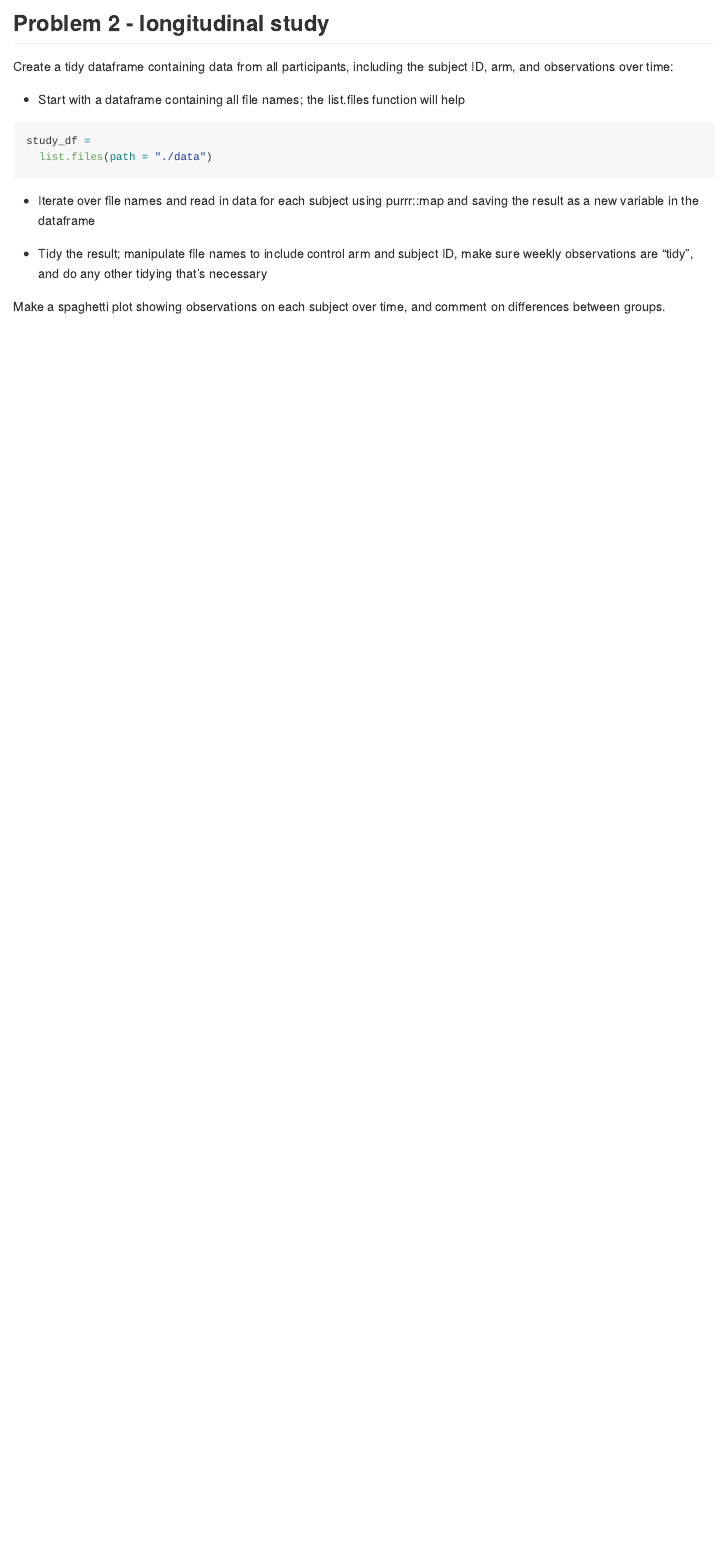
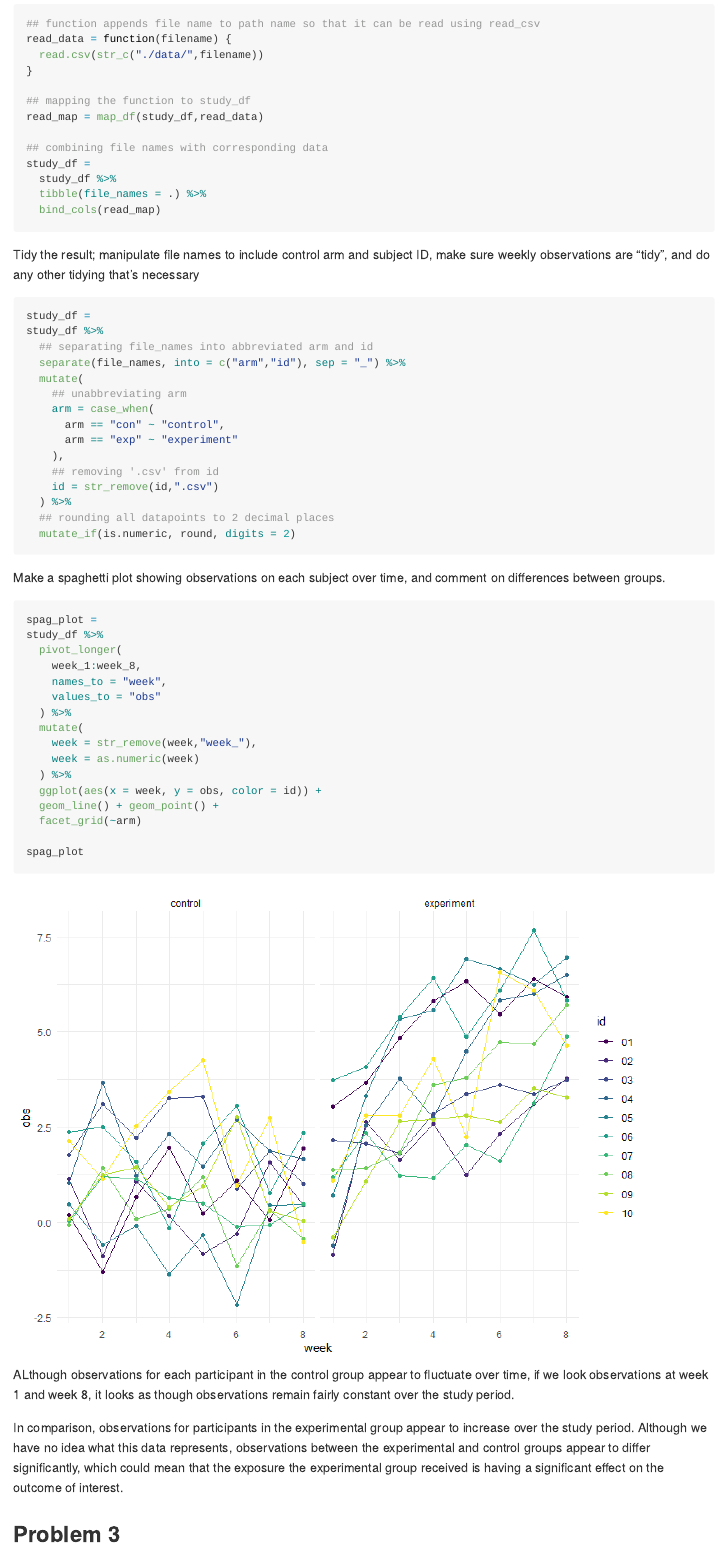
Before and after one commit to kpc2124/p8105_hw5_kpc2124, an R Markdown document (p8105_hw5_kpc2124.Rmd): the page in a window 1100 px wide, from 9200 px down before the commit and from 9550 px down after it. The pictures show the output file p8105_hw5_kpc2124.md that the author committed with the source, drawn offline in the style of GitHub.

Commit message:
completed problem 2, onward to problem 3!

````diff
--- a/p8105_hw5_kpc2124.Rmd
+++ b/p8105_hw5_kpc2124.Rmd
@@ -86,20 +88,71 @@ iris_full %>%
 
 Create a tidy dataframe containing data from all participants, including the subject ID, arm, and observations over time:
 
- - Start with a dataframe containing all file names; the list.files function will help
+Start with a dataframe containing all file names; the list.files function will help
 ```{r}
 study_df =
-  list.files(path = "./data")
+  list.files(path = "./data", pattern = '*.csv')
 ```
 
- - Iterate over file names and read in data for each subject using purrr::map and saving the result as a new variable in the dataframe
+Iterate over file names and read in data for each subject using `purrr::map` and saving the result as a new variable in the dataframe
 ```{r}
+## function appends file name to path name so that it can be read using read_csv
+read_data = function(filename) {
+  read.csv(str_c("./data/",filename))
+}
 
+## mapping the function to study_df
+read_map = map_df(study_df,read_data)
+
+## combining file names with corresponding data
+study_df =
+  study_df %>%
+  tibble(file_names = .) %>%
+  bind_cols(read_map)
 ```
 
- - Tidy the result; manipulate file names to include control arm and subject ID, make sure weekly observations are “tidy”, and do any other tidying that’s necessary
+Tidy the result; manipulate file names to include control arm and subject ID, make sure weekly observations are “tidy”, and do any other tidying that’s necessary
 ```{r}
-
+study_df =
+study_df %>%
+  ## separating file_names into abbreviated arm and id
+  separate(file_names, into = c("arm","id"), sep = "_") %>%
+  mutate(
+    ## unabbreviating arm
+    arm = case_when(
+      arm == "con" ~ "control",
+      arm == "exp" ~ "experiment"
+    ),
+    ## removing '.csv' from id
+    id = str_remove(id,".csv")
+  ) %>%
+  ## rounding all datapoints to 2 decimal places
+  mutate_if(is.numeric, round, digits = 2)
 ```
 
 Make a spaghetti plot showing observations on each subject over time, and comment on differences between groups.
+```{r}
+spag_plot =
+study_df %>%
+  pivot_longer(
+    week_1:week_8,
+    names_to = "week",
+    values_to = "obs"
+  ) %>%
+  mutate(
+    week = str_remove(week,"week_"),
+    week = as.numeric(week)
+  ) %>%
+  ggplot(aes(x = week, y = obs, color = id)) +
+  geom_line() + geom_point() +
+  facet_grid(~arm)
+
+spag_plot
+```
+
+ALthough observations for each participant in the control group appear to fluctuate over time, if we look observations at week 1 and week 8, it looks as though observations remain fairly constant over the study period.
+
+In comparison, observations for participants in the experimental group appear to increase over the study period. Although we have no idea what this data represents, observations between the experimental and control groups appear to differ significantly, which could mean that the exposure the experimental group received is having a significant effect on the outcome of interest.
+
+
+## Problem 3
````
Also changed, not shown: p8105_hw5_kpc2124.md, p8105_hw5_kpc2124_files/figure-gfm/unnamed-chunk-6-1.png (added), p8105_hw5_kpc2124.Rmd (4 more changed lines).
